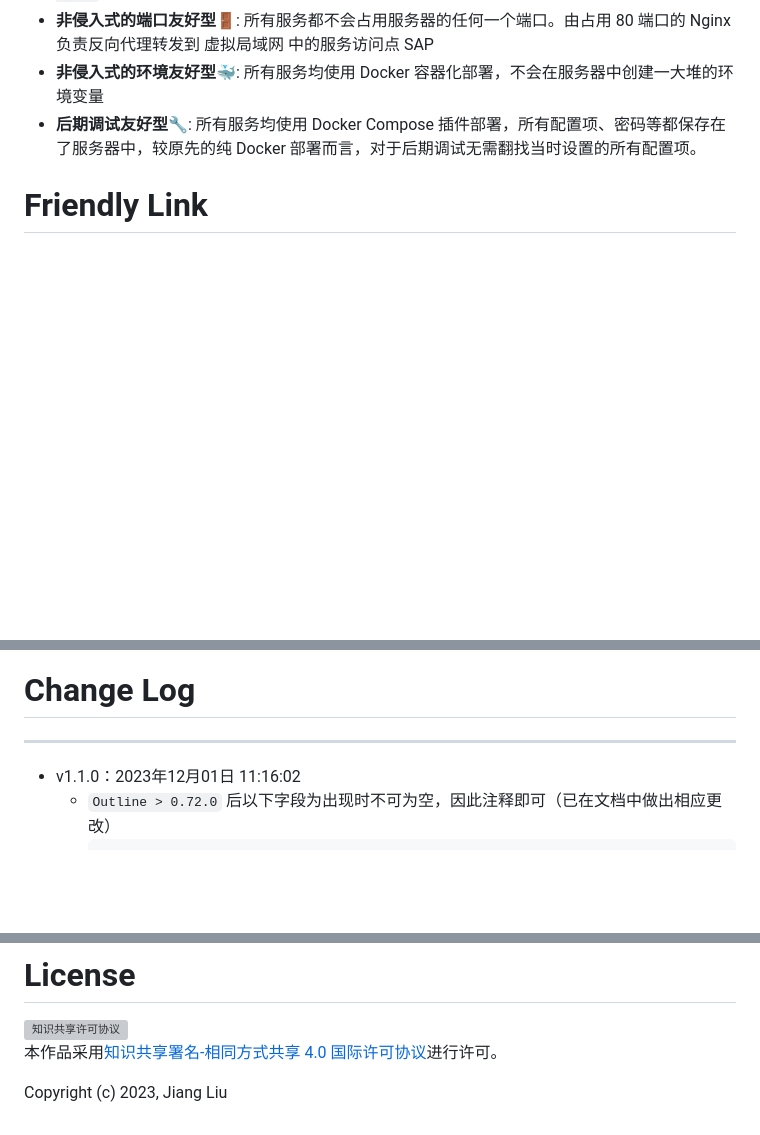
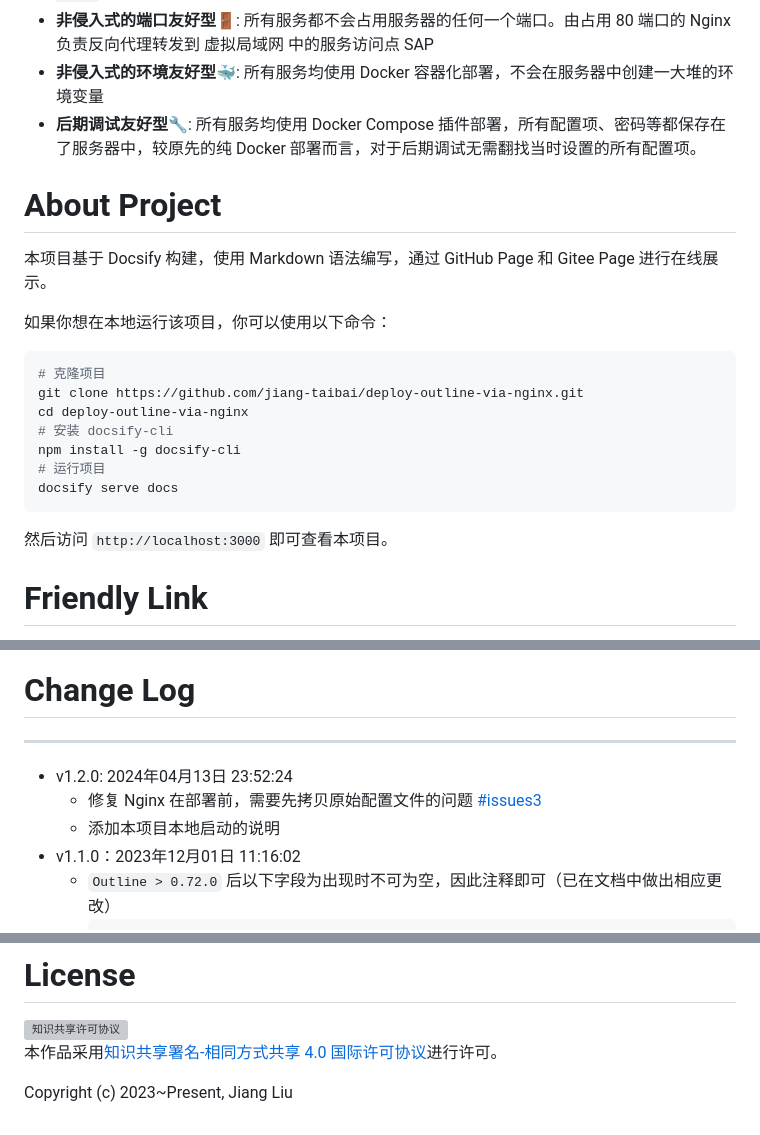
Before and after one commit to jiang-taibai/deploy-outline-via-nginx, a Markdown page: README.md, 3 parts joined by grey strips. GitHub-like rendering; blank space fills up the shorter version; grey boxes are pictures that could not be loaded.

Commit message:
添加本项目本地启动的说明

````diff
--- a/README.md
+++ b/README.md
@@ -107,6 +107,24 @@ Change Log
 - **非侵入式的环境友好型**🐳: 所有服务均使用 Docker 容器化部署，不会在服务器中创建一大堆的环境变量
 - **后期调试友好型**🔧: 所有服务均使用 Docker Compose 插件部署，所有配置项、密码等都保存在了服务器中，较原先的纯 Docker 部署而言，对于后期调试无需翻找当时设置的所有配置项。
 
+# About Project
+
+本项目基于 Docsify 构建，使用 Markdown 语法编写，通过 GitHub Page 和 Gitee Page 进行在线展示。
+
+如果你想在本地运行该项目，你可以使用以下命令：
+
+```bash
+# 克隆项目
+git clone https://github.com/jiang-taibai/deploy-outline-via-nginx.git
+cd deploy-outline-via-nginx
+# 安装 docsify-cli
+npm install -g docsify-cli
+# 运行项目
+docsify serve docs
+```
+
+然后访问 `http://localhost:3000` 即可查看本项目。
+
 # Friendly Link
 
 本文档使用了以下技术和服务：
@@ -127,6 +145,9 @@ Change Log
 
 ---
 
+- v1.2.0: 2024年04月13日 23:52:24
+  - 修复 Nginx 在部署前，需要先拷贝原始配置文件的问题 [#issues3](https://github.com/jiang-taibai/deploy-outline-via-nginx/issues/5)
+  - 添加本项目本地启动的说明
 - v1.1.0：2023年12月01日 11:16:02
   - `Outline > 0.72.0` 后以下字段为出现时不可为空，因此注释即可（已在文档中做出相应更改）
     ```properties
@@ -157,4 +178,4 @@ GitHub Issue：https://github.com/jiang-taibai/deploy-outline-via-nginx/issues
 
 <a rel="license" href="http://creativecommons.org/licenses/by-sa/4.0/"><img alt="知识共享许可协议" style="border-width:0" src="https://i.creativecommons.org/l/by-sa/4.0/88x31.png" /></a><br />本作品采用<a rel="license" href="http://creativecommons.org/licenses/by-sa/4.0/">知识共享署名-相同方式共享 4.0 国际许可协议</a>进行许可。
 
-Copyright (c) 2023, Jiang Liu
+Copyright (c) 2023~Present, Jiang Liu
````
